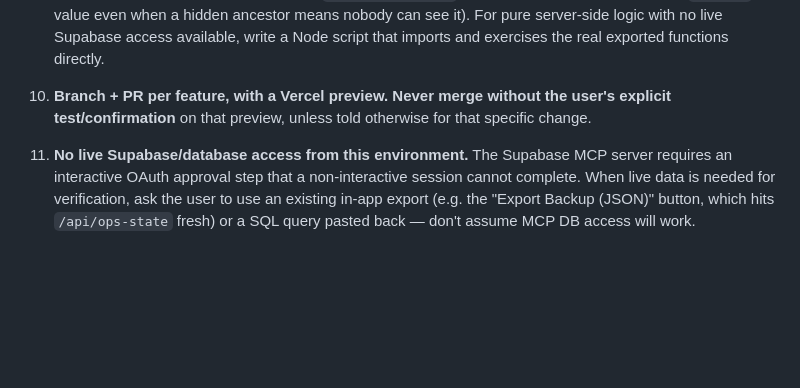
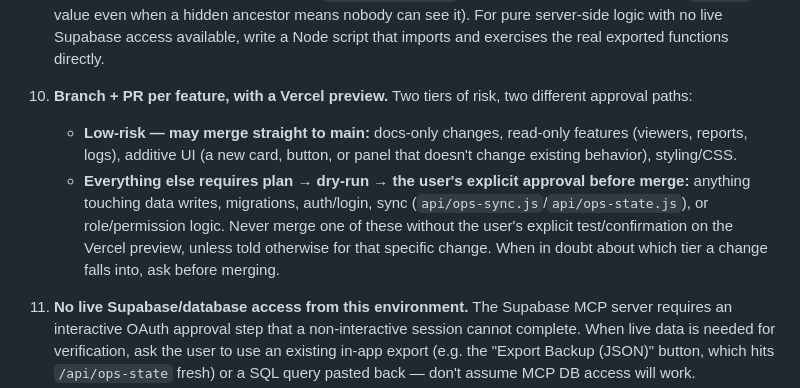
Before and after one commit to ssamy-wlm/WLM-Ops-Hub, a Markdown page: CLAUDE.md, the part around the change. Drawn GitHub-style; blank space fills up the shorter version.

Commit message:
CLAUDE.md: add two-tier merge-approval rule
Docs, read-only features, additive UI, and styling may merge straight
to main. Anything touching data writes, migrations, auth/login, sync,
or roles still requires plan -> dry-run -> explicit user approval
before merge.

```diff
--- a/CLAUDE.md
+++ b/CLAUDE.md
@@ -112,9 +112,18 @@ Don't relitigate them without an explicit decision from the user.
    server-side logic with no live Supabase access available, write a Node
    script that imports and exercises the real exported functions directly.
 
-10. **Branch + PR per feature, with a Vercel preview. Never merge without the
-    user's explicit test/confirmation** on that preview, unless told
-    otherwise for that specific change.
+10. **Branch + PR per feature, with a Vercel preview.** Two tiers of risk,
+    two different approval paths:
+    - **Low-risk — may merge straight to main:** docs-only changes,
+      read-only features (viewers, reports, logs), additive UI (a new card,
+      button, or panel that doesn't change existing behavior), styling/CSS.
+    - **Everything else requires plan → dry-run → the user's explicit
+      approval before merge:** anything touching data writes, migrations,
+      auth/login, sync (`api/ops-sync.js`/`api/ops-state.js`), or
+      role/permission logic. Never merge one of these without the user's
+      explicit test/confirmation on the Vercel preview, unless told
+      otherwise for that specific change.
+    When in doubt about which tier a change falls into, ask before merging.
 
 11. **No live Supabase/database access from this environment.** The Supabase
     MCP server requires an interactive OAuth approval step that a
```
